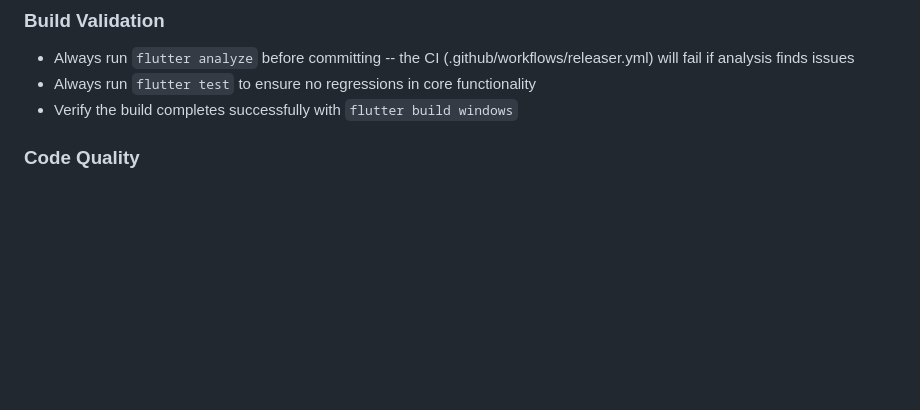
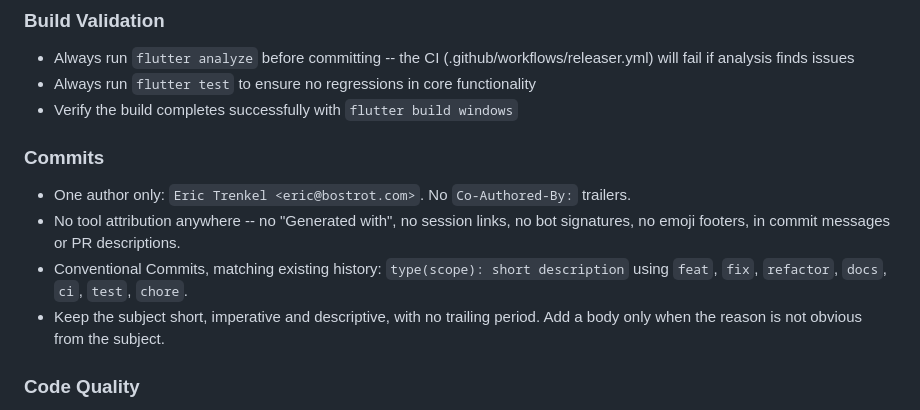
Before and after one commit to bostrot/wsl2-distro-manager, a Markdown page: .github/copilot-instructions.md, the part around the change. GitHub-like rendering; blank space fills up the shorter version.

```diff
--- a/.github/copilot-instructions.md
+++ b/.github/copilot-instructions.md
@@ -47,6 +47,15 @@ Always reference these instructions first and fallback to search or bash command
 - Always run `flutter analyze` before committing -- the CI (.github/workflows/releaser.yml) will fail if analysis finds issues
 - Always run `flutter test` to ensure no regressions in core functionality
 - Verify the build completes successfully with `flutter build windows`
+
+### Commits
+- One author only: `Eric Trenkel <eric@bostrot.com>`. No `Co-Authored-By:` trailers.
+- No tool attribution anywhere -- no "Generated with", no session links, no bot
+  signatures, no emoji footers, in commit messages or PR descriptions.
+- Conventional Commits, matching existing history: `type(scope): short description`
+  using `feat`, `fix`, `refactor`, `docs`, `ci`, `test`, `chore`.
+- Keep the subject short, imperative and descriptive, with no trailing period.
+  Add a body only when the reason is not obvious from the subject.
 
 ### Code Quality
 - Follow Dart/Flutter conventions as enforced by analysis_options.yaml
```
Also changed, not shown: AGENTS.md (+29 -0 lines).
